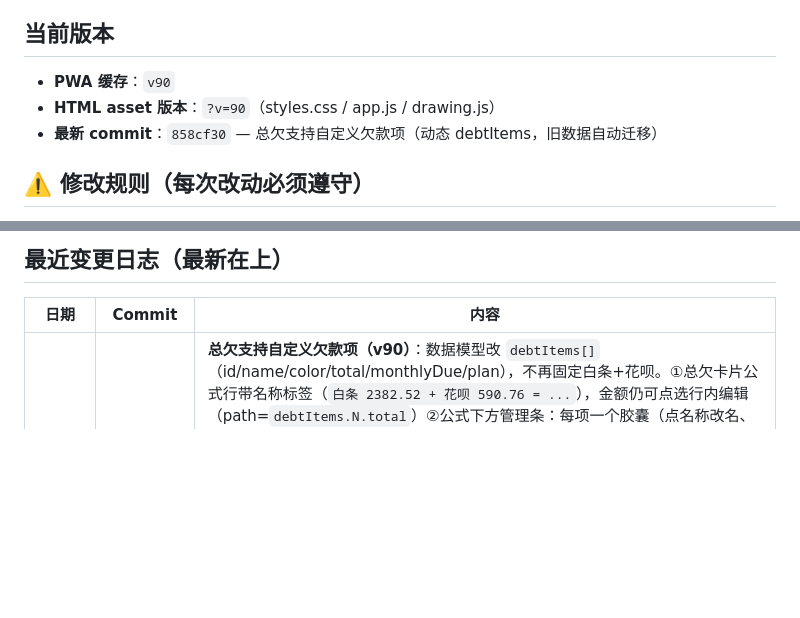
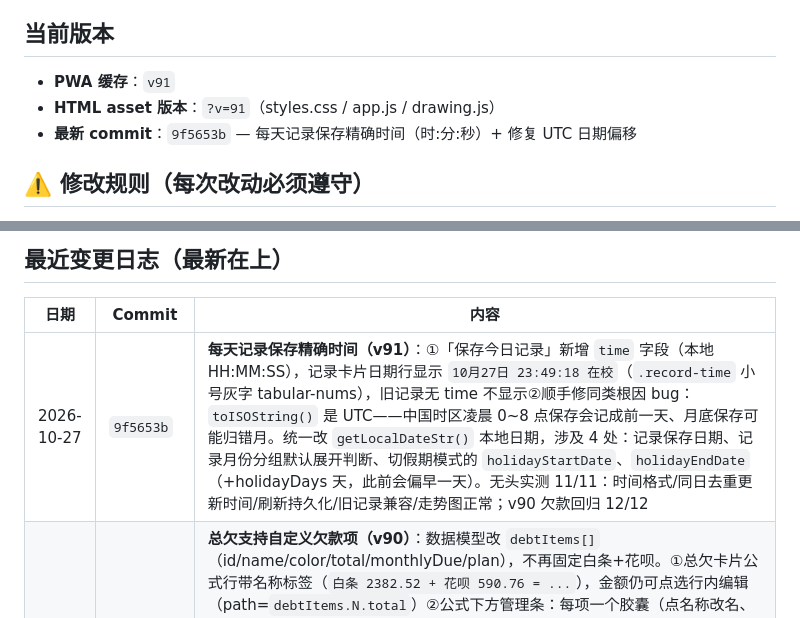
Before and after one commit to hejunhao12366/hejunhao0512.github.io, a Markdown page: AGENTS.md, 2 parts joined by grey strips. GitHub-like rendering; blank space fills up the shorter version.

Commit message:
AGENTS.md: v91 — record save time changelog

```diff
--- a/AGENTS.md
+++ b/AGENTS.md
@@ -44,9 +44,9 @@
 
 ## 当前版本
 
-- **PWA 缓存**：`v90`
-- **HTML asset 版本**：`?v=90`（styles.css / app.js / drawing.js）
-- **最新 commit**：`858cf30` — 总欠支持自定义欠款项（动态 debtItems，旧数据自动迁移）
+- **PWA 缓存**：`v91`
+- **HTML asset 版本**：`?v=91`（styles.css / app.js / drawing.js）
+- **最新 commit**：`9f5653b` — 每天记录保存精确时间（时:分:秒）+ 修复 UTC 日期偏移
 
 ## ⚠️ 修改规则（每次改动必须遵守）
 
@@ -150,6 +150,7 @@ pen（画笔）、rectangle、circle、line（直线）、arrow、text、select
 
 | 日期 | Commit | 内容 |
 |------|--------|------|
+| 2026-10-27 | `9f5653b` | **每天记录保存精确时间（v91）**：①「保存今日记录」新增 `time` 字段（本地 HH:MM:SS），记录卡片日期行显示 `10月27日 23:49:18 在校`（`.record-time` 小号灰字 tabular-nums），旧记录无 time 不显示②顺手修同类根因 bug：`toISOString()` 是 UTC——中国时区凌晨 0~8 点保存会记成前一天、月底保存可能归错月。统一改 `getLocalDateStr()` 本地日期，涉及 4 处：记录保存日期、记录月份分组默认展开判断、切假期模式的 `holidayStartDate`、`holidayEndDate`（+holidayDays 天，此前会偏早一天）。无头实测 11/11：时间格式/同日去重更新时间/刷新持久化/旧记录兼容/走势图正常；v90 欠款回归 12/12 |
 | 2026-10-26 | `858cf30` | **总欠支持自定义欠款项（v90）**：数据模型改 `debtItems[]`（id/name/color/total/monthlyDue/plan），不再固定白条+花呗。①总欠卡片公式行带名称标签（`白条 2382.52 + 花呗 590.76 = ...`），金额仍可点选行内编辑（path=`debtItems.N.total`）②公式下方管理条：每项一个胶囊（点名称改名、✕删除带确认），末尾「＋添加欠款」（prompt 输入名称+金额），配色盘 red/blue/mint/purple/yellow 循环③还款计划弹窗动态渲染每项的 12 个月视图④旧 `debts`/`monthlyRepay`/`repayPlan` 自动迁移到 debtItems（id 固定 baitiao/huabei 保计划数据），且每次 saveState 刷新旧字段镜像——未升级的旧设备拉云存档不会清零白条/花呗⑤公式行 `formula-main` 改 `flex-wrap:wrap`（名称+金额 `.formula-group` 成组不拆散），多项时自动换行不再横向截断总和⑥修复：全新安装走 `clone(sampleState)` 不过 normalizeState 导致镜像缺失。无头实测 23/23：添加/改名/删除/撤销/刷新持久化/行内改数/弹窗3分区/进度累计/v89旧格式迁移全过；4项长名称 DOM 实测 0 重叠 0 溢出 |
 | 2026-08-31 | `b8b03b3` | **修复导航点不了 + 阶段日期选择器失效（v89）**：①导航图标短按不跳转——v87 为拦截 iOS 长按选字加的 `touchstart preventDefault` 同时吞掉了合成 click；改为三通道互斥：touchend 派发跳转（600ms 防重复）+ 桌面 mouse click + 500ms 长按编辑 ②点「设目标日期」无反应——旧实现用隐藏 input，`showPicker()` 展开日历的瞬间 blur 处理器就把 input 移除导致选择器立即关闭；改为行内可见日期行（input + 确定/清除按钮），无 blur 竞态。无头实测：短按正确打开 17wanxiao URL、日期成功保存为 2026-10-15 且显示「剩 8 天」 |
 | 2026-08-31 | `fc196af` | **任务行 label→div（v88）**：修复「点文字编辑时误触完成任务」——根因是任务行用 `<label>` 包裹 checkbox，行内任意点击都会转发给 checkbox。改 `<div>` 后：点文字=仅编辑、点方框=仅切换完成。无头实测：点文字后完成数不变+改名生效；点方框不弹 prompt |
```
